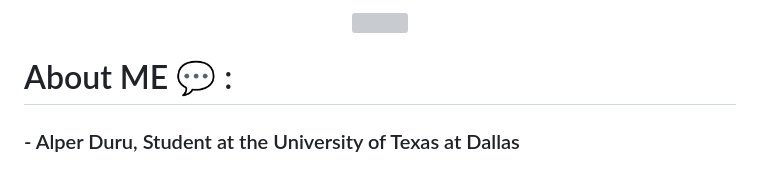
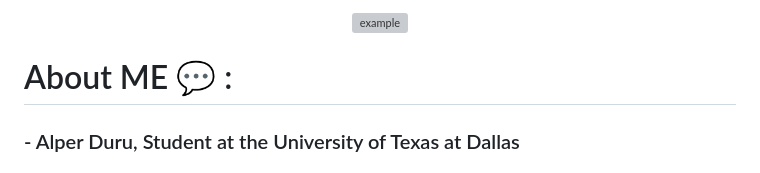
Before and after one commit to Alper-Enes-DURU/Machine_Learning_Portfolio, a Markdown page: README.md, the part around the change. Rendered like a GitHub page; grey boxes are pictures that could not be loaded.

```diff
--- a/README.md
+++ b/README.md
@@ -1,6 +1,6 @@
 <div align="center">
 
-![](https://github.com/Alper-Enes-DURU/Alper-Enes-DURU/blob/main/assets/1936.gif)
+![example](https://github.com/Alper-Enes-DURU/Alper-Enes-DURU/blob/main/assets/1936.gif)
 
 </div>
 
```
